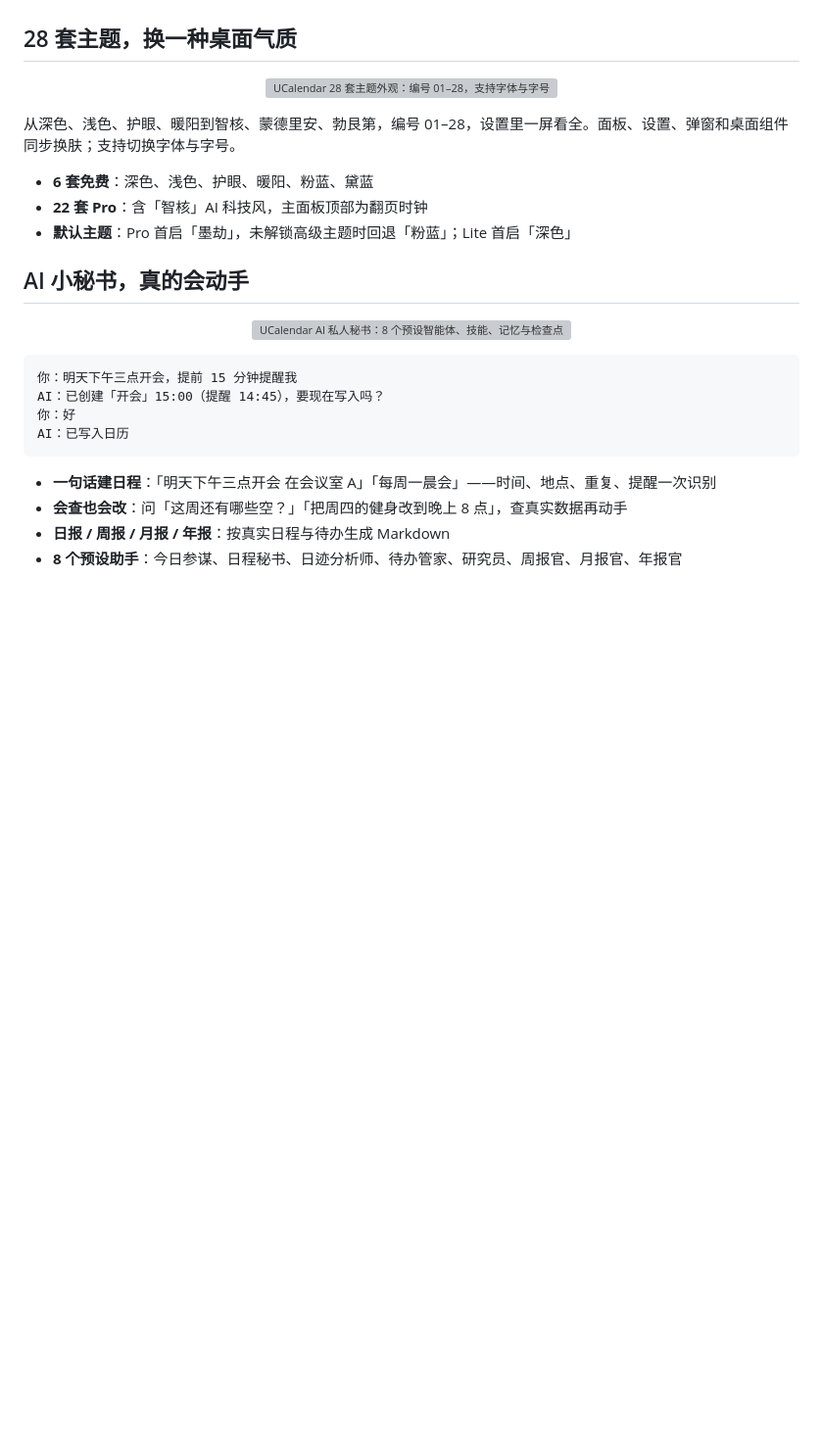
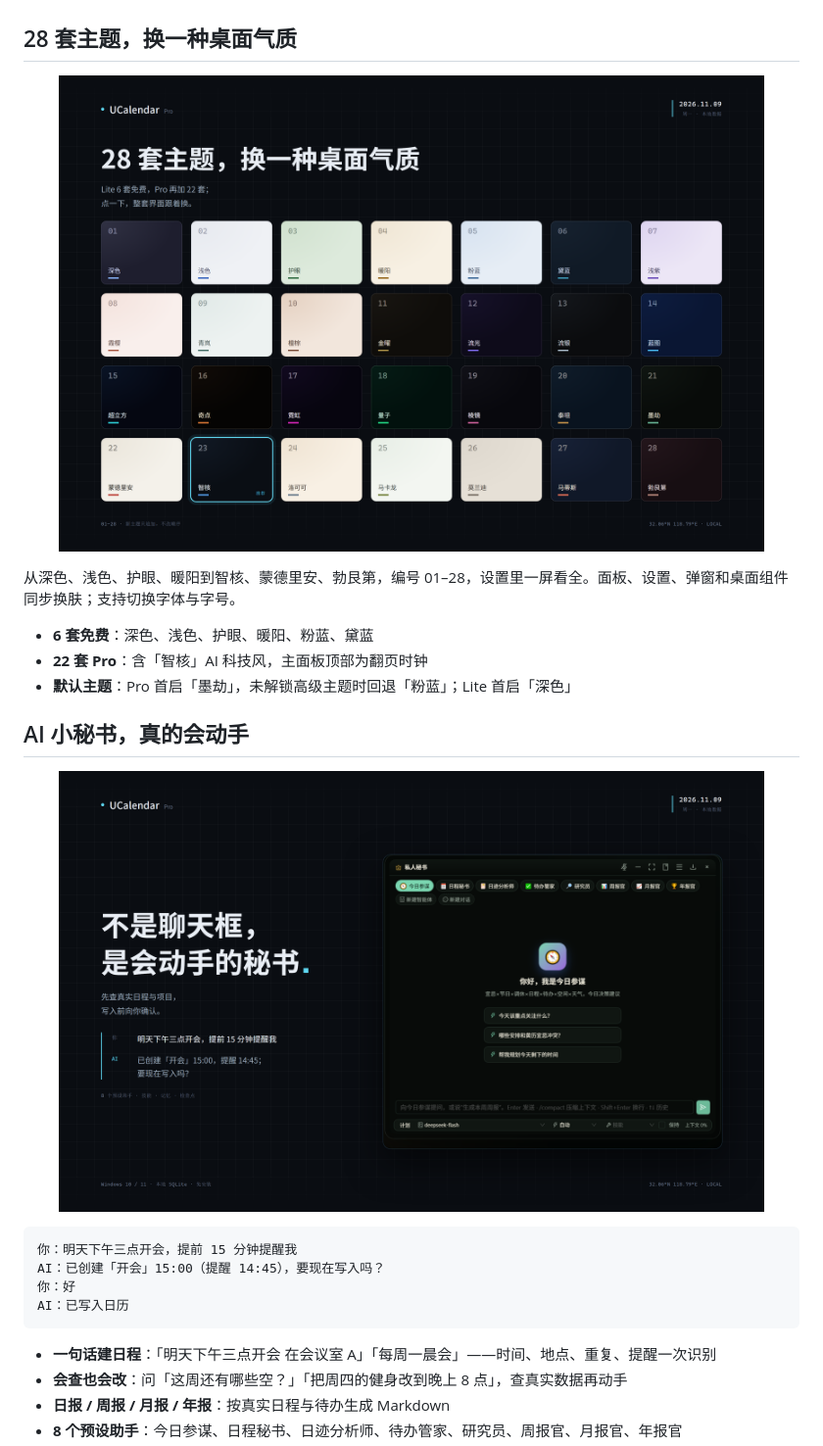
Before and after one commit to tobaba/UCalendar, a Markdown page: README.md, the part around one of its changes. Shown at 98% size. Drawn GitHub-style; pictures changed too: assets/readme/tech/ai-pro.png (added), assets/readme/tech/themes-pro.png (added); blank space fills up the shorter version; grey boxes are pictures that could not be loaded.

````diff
--- a/README.md
+++ b/README.md
@@ -48,7 +48,7 @@
 ## 28 套主题，换一种桌面气质
 
 <p align="center">
-  <img src="assets/readme/v284/themes-pro.png" width="720" alt="UCalendar 28 套主题外观：编号 01–28，支持字体与字号">
+  <img src="assets/readme/tech/themes-pro.png" width="720" alt="UCalendar 28 套主题外观：编号 01–28，支持字体与字号">
 </p>
 
 从深色、浅色、护眼、暖阳到智核、蒙德里安、勃艮第，编号 01–28，设置里一屏看全。面板、设置、弹窗和桌面组件同步换肤；支持切换字体与字号。
@@ -60,7 +60,7 @@
 ## AI 小秘书，真的会动手
 
 <p align="center">
-  <img src="assets/readme/v284/ai-pro.png" width="720" alt="UCalendar AI 私人秘书：8 个预设智能体、技能、记忆与检查点">
+  <img src="assets/readme/tech/ai-pro.png" width="720" alt="UCalendar AI 私人秘书：8 个预设智能体、技能、记忆与检查点">
 </p>
 
 ```text
````
Also changed, not shown: other parts of README.md (+4 -4 lines), assets/readme/tech/capabilities.png (added), assets/readme/tech/hero-lite.png (added), assets/readme/tech/hero-pro.png (added), assets/readme/tech/widgets-pro.png (added).
